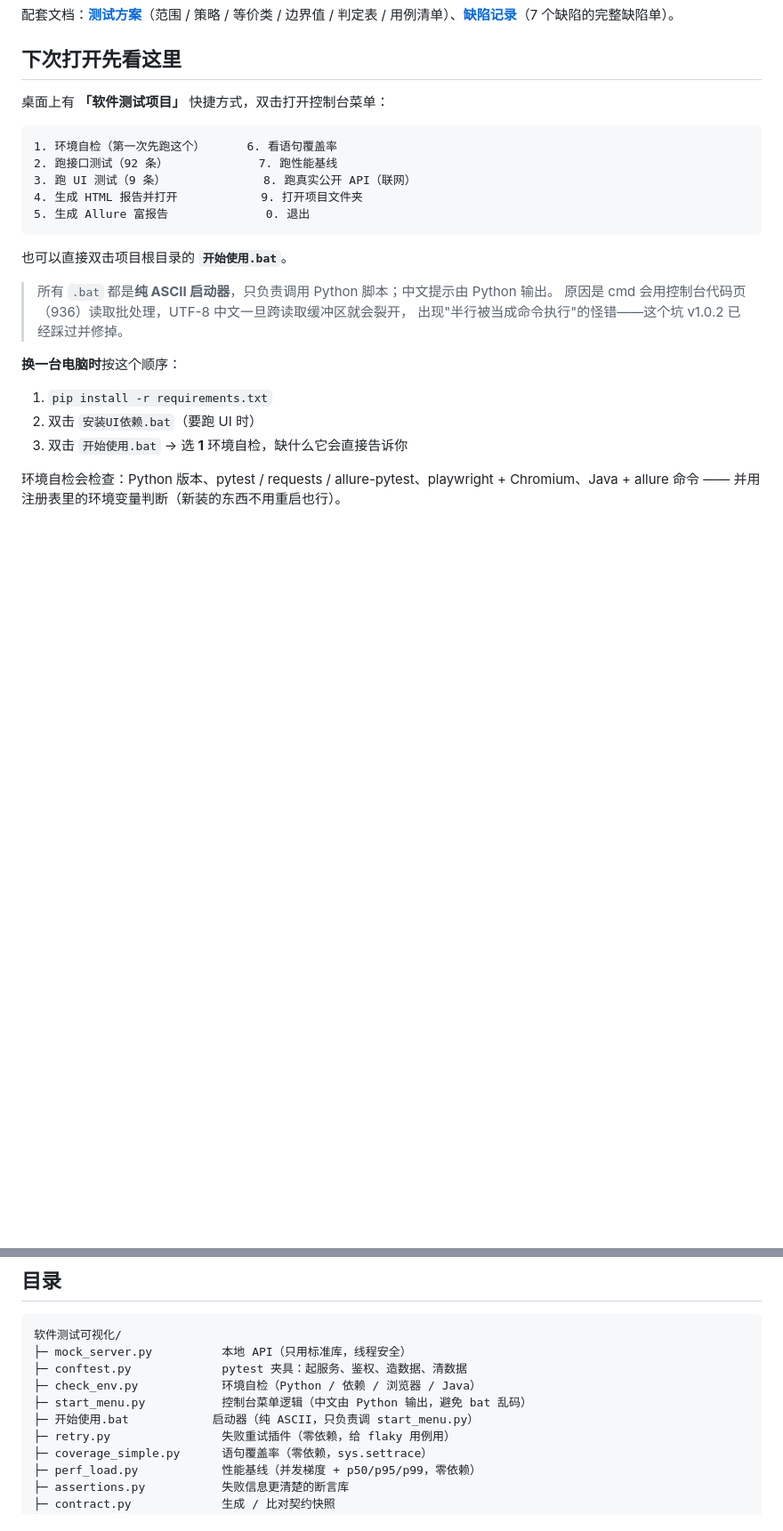
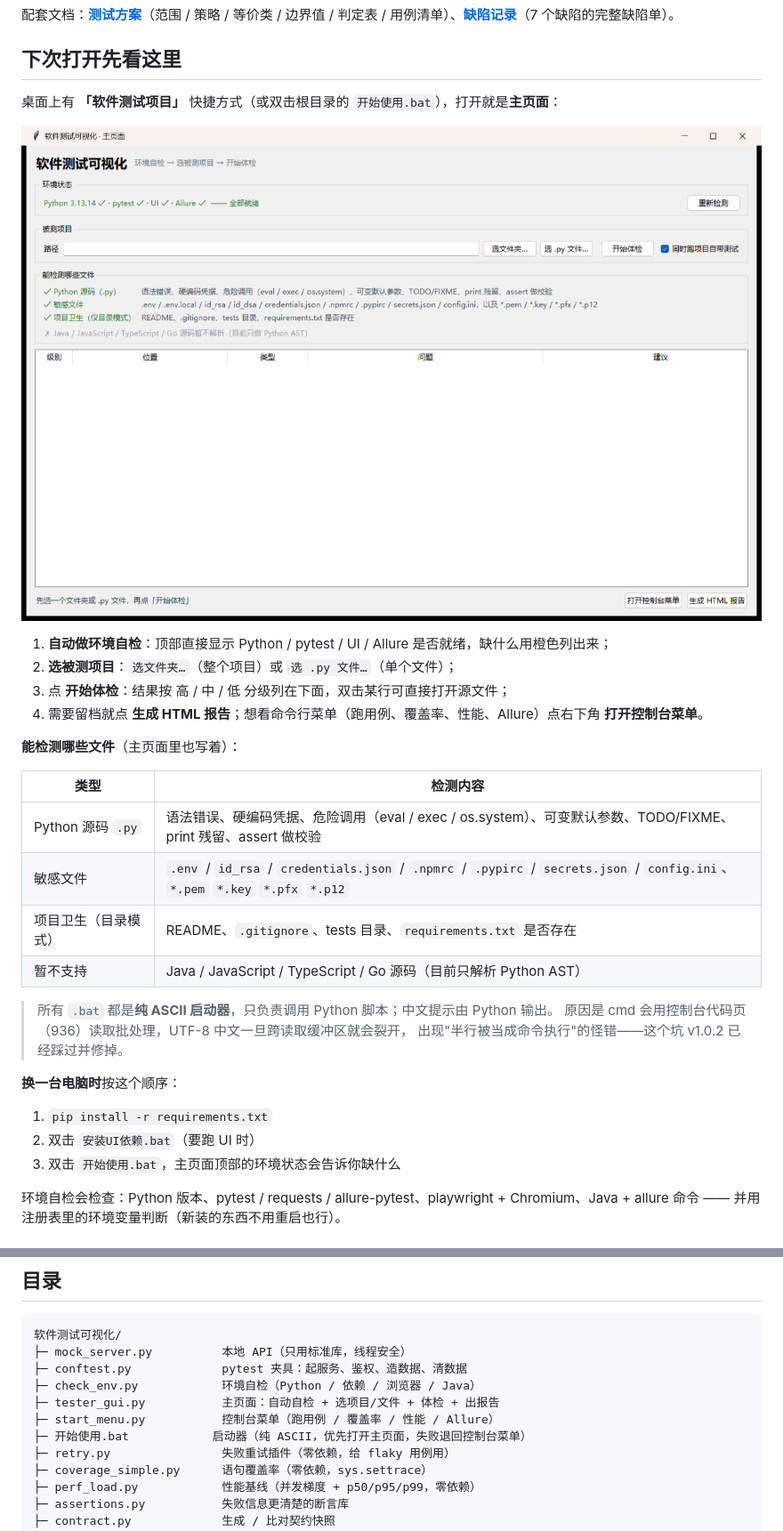
Before and after one commit to jijiboo123/TDD-TC, a Markdown page: README.md, 2 parts joined by grey strips. Shown at 89% size. GitHub-like rendering; pictures changed too: docs/gui-main.png (added); blank space fills up the shorter version.

Commit message:
feat: 主页面（自动环境自检 + 选文件夹/单文件体检 + 标注可检测文件类型）

````diff
--- a/README.md
+++ b/README.md
@@ -6,17 +6,23 @@
 
 ## 下次打开先看这里
 
-桌面上有 **「软件测试项目」** 快捷方式，双击打开控制台菜单：
+桌面上有 **「软件测试项目」** 快捷方式（或双击根目录的 `开始使用.bat`），打开就是**主页面**：
 
-```
-1. 环境自检（第一次先跑这个）      6. 看语句覆盖率
-2. 跑接口测试（92 条）             7. 跑性能基线
-3. 跑 UI 测试（9 条）              8. 跑真实公开 API（联网）
-4. 生成 HTML 报告并打开            9. 打开项目文件夹
-5. 生成 Allure 富报告              0. 退出
-```
+![主页面](docs/gui-main.png)
 
-也可以直接双击项目根目录的 **`开始使用.bat`**。
+1. **自动做环境自检**：顶部直接显示 Python / pytest / UI / Allure 是否就绪，缺什么用橙色列出来；
+2. **选被测项目**：`选文件夹…`（整个项目）或 `选 .py 文件…`（单个文件）；
+3. 点 **开始体检**：结果按 高 / 中 / 低 分级列在下面，双击某行可直接打开源文件；
+4. 需要留档就点 **生成 HTML 报告**；想看命令行菜单（跑用例、覆盖率、性能、Allure）点右下角 **打开控制台菜单**。
+
+**能检测哪些文件**（主页面里也写着）：
+
+| 类型 | 检测内容 |
+|---|---|
+| Python 源码 `.py` | 语法错误、硬编码凭据、危险调用（eval / exec / os.system）、可变默认参数、TODO/FIXME、print 残留、assert 做校验 |
+| 敏感文件 | `.env` / `id_rsa` / `credentials.json` / `.npmrc` / `.pypirc` / `secrets.json` / `config.ini`、`*.pem` `*.key` `*.pfx` `*.p12` |
+| 项目卫生（目录模式） | README、`.gitignore`、tests 目录、`requirements.txt` 是否存在 |
+| 暂不支持 | Java / JavaScript / TypeScript / Go 源码（目前只解析 Python AST） |
 
 > 所有 `.bat` 都是**纯 ASCII 启动器**，只负责调用 Python 脚本；中文提示由 Python 输出。
 > 原因是 cmd 会用控制台代码页（936）读取批处理，UTF-8 中文一旦跨读取缓冲区就会裂开，
@@ -26,7 +32,7 @@
 
 1. `pip install -r requirements.txt`
 2. 双击 `安装UI依赖.bat`（要跑 UI 时）
-3. 双击 `开始使用.bat` → 选 **1** 环境自检，缺什么它会直接告诉你
+3. 双击 `开始使用.bat`，主页面顶部的环境状态会告诉你缺什么
 
 环境自检会检查：Python 版本、pytest / requests / allure-pytest、playwright + Chromium、Java + allure 命令 —— 并用注册表里的环境变量判断（新装的东西不用重启也行）。
 
@@ -49,8 +55,9 @@ HTTP 000
 ├─ mock_server.py          本地 API（只用标准库，线程安全）
 ├─ conftest.py             pytest 夹具：起服务、鉴权、造数据、清数据
 ├─ check_env.py            环境自检（Python / 依赖 / 浏览器 / Java）
-├─ start_menu.py           控制台菜单逻辑（中文由 Python 输出，避免 bat 乱码）
-├─ 开始使用.bat            启动器（纯 ASCII，只负责调 start_menu.py）
+├─ tester_gui.py           主页面：自动自检 + 选项目/文件 + 体检 + 出报告
+├─ start_menu.py           控制台菜单（跑用例 / 覆盖率 / 性能 / Allure）
+├─ 开始使用.bat            启动器（纯 ASCII，优先打开主页面，失败退回控制台菜单）
 ├─ retry.py                失败重试插件（零依赖，给 flaky 用例用）
 ├─ coverage_simple.py      语句覆盖率（零依赖，sys.settrace）
 ├─ perf_load.py            性能基线（并发梯度 + p50/p95/p99，零依赖）
````
Also changed, not shown: CHANGELOG.md (+11 -0 lines), 4 other files.
